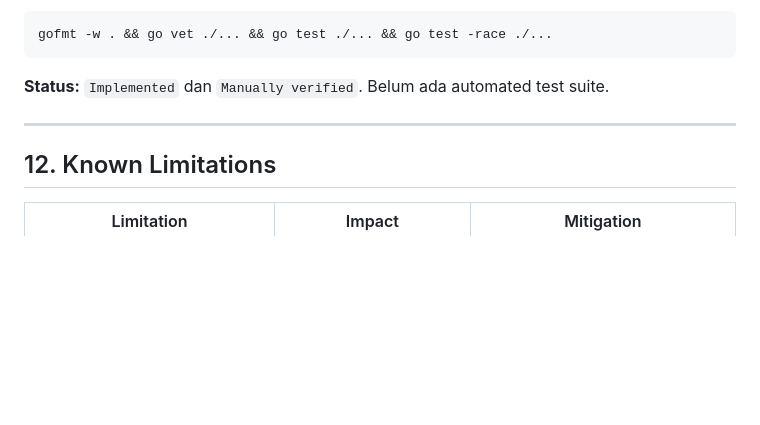
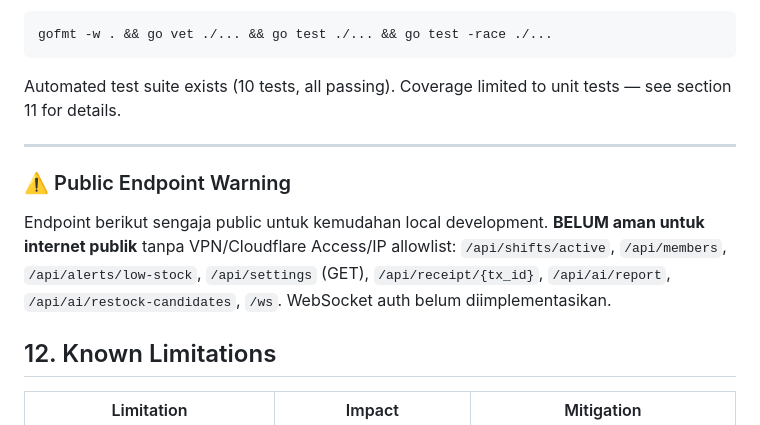
Before and after one commit to yustian0001/pos-simulator, a Markdown page: POS_SIMULATOR_REVIEW.md, the part around the change. Rendered like a GitHub page; blank space fills up the shorter version.

Commit message:
Review doc v9: fix all contradictions + consistent table format + public endpoint warning
Fixes from Perplexity v9:
1. Test Status section rewritten: consistent 3-column format (Test | Implementation | Verification)
2. Acceptance Criteria rewritten: consistent 3-column format
3. 'Belum ada automated test suite' removed (requested since v4)
4. Duration discrepancy explained (Turso→SQLite)
5. Race test results documented (PASS)
6. Public endpoint warning added with explicit list
7. Concurrent checkout: restored 'Not verified' note
8. All contradictions between sections 11, 12, 16, 17 resolved

````diff
--- a/POS_SIMULATOR_REVIEW.md
+++ b/POS_SIMULATOR_REVIEW.md
@@ -543,9 +543,13 @@ Semua perubahan stok tercatat di `inventory_movements`:
 gofmt -w . && go vet ./... && go test ./... && go test -race ./...
 ```
 
-**Status:** `Implemented` dan `Manually verified`. Belum ada automated test suite.
+Automated test suite exists (10 tests, all passing). Coverage limited to unit tests — see section 11 for details.
 
 ---
+
+### ⚠️ Public Endpoint Warning
+
+Endpoint berikut sengaja public untuk kemudahan local development. **BELUM aman untuk internet publik** tanpa VPN/Cloudflare Access/IP allowlist: `/api/shifts/active`, `/api/members`, `/api/alerts/low-stock`, `/api/settings` (GET), `/api/receipt/{tx_id}`, `/api/ai/report`, `/api/ai/restock-candidates`, `/ws`. WebSocket auth belum diimplementasikan.
 
 ## 12. Known Limitations
 
````
